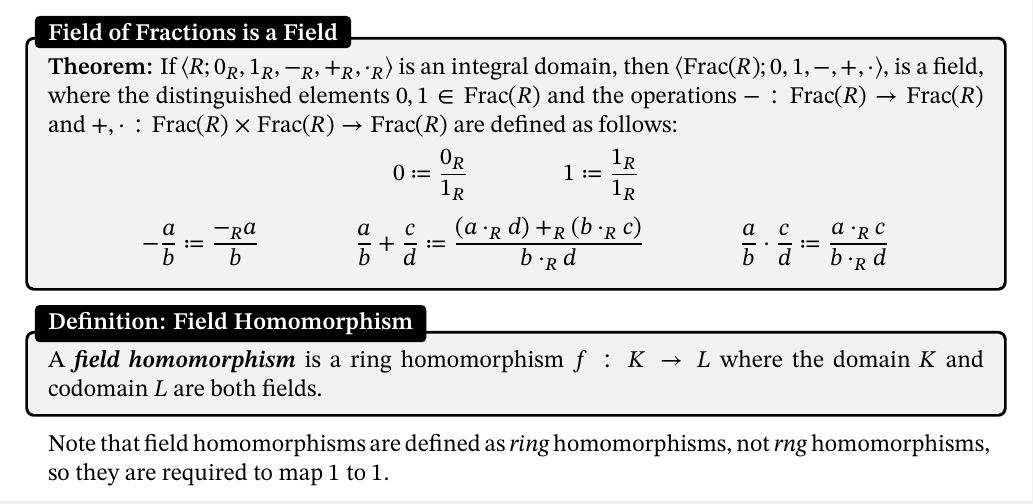
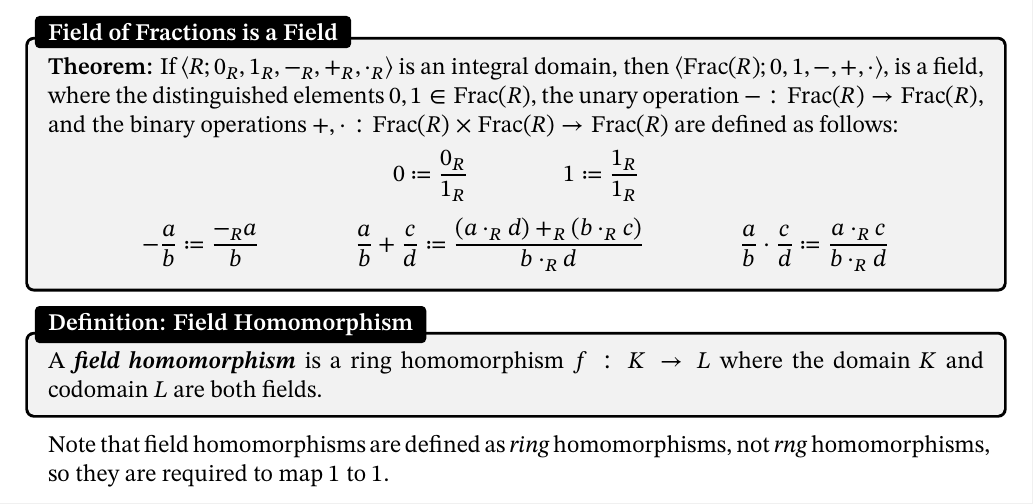
Before and after one commit to dzhang314/my-latex-docs, a LaTeX thesis (document.tex, which reads fields.tex): part of page 16 of 22, cut so that both start at the same text. Compiled offline with XeLaTeX.

Commit message:
minor wording change in statement of field of fractions

```diff
--- a/fields.tex
+++ b/fields.tex
@@ -26,7 +26,7 @@ shows that $\sim$ is symmetric. Establishing transitivity requires us to invoke
 Since $d \ne 0$ by hypothesis, we know that $d$ is not a zero divisor, and hence that $af - be = 0$. This proves that $(a, b) \sim (e, f)$, completing the proof that $\sim$ is transitive.
 
 \begin{thmbox}{Field of Fractions is a Field}
-	\textbf{Theorem:} If $\alg{R; 0_R, 1_R, -_R, +_R, \cdot_R}$ is an integral domain, then $\alg{\Frac(R); 0, 1, -, +, \cdot}$, is a field, where the distinguished elements $0, 1 \in \Frac(R)$ and the operations $-: \Frac(R) \to \Frac(R)$ and $+, \cdot: \Frac(R) \times \Frac(R) \to \Frac(R)$ are defined as follows:
+	\textbf{Theorem:} If $\alg{R; 0_R, 1_R, -_R, +_R, \cdot_R}$ is an integral domain, then $\alg{\Frac(R); 0, 1, -, +, \cdot}$, is a field, where the distinguished elements $0, 1 \in \Frac(R)$, the unary operation $-: \Frac(R) \to \Frac(R)$, and the binary operations $+, \cdot: \Frac(R) \times \Frac(R) \to \Frac(R)$ are defined as follows:
 	\[ 0 \coloneq \frac{0_R}{1_R}
 	\qquad\qquad
 	1 \coloneq \frac{1_R}{1_R} \]
```
